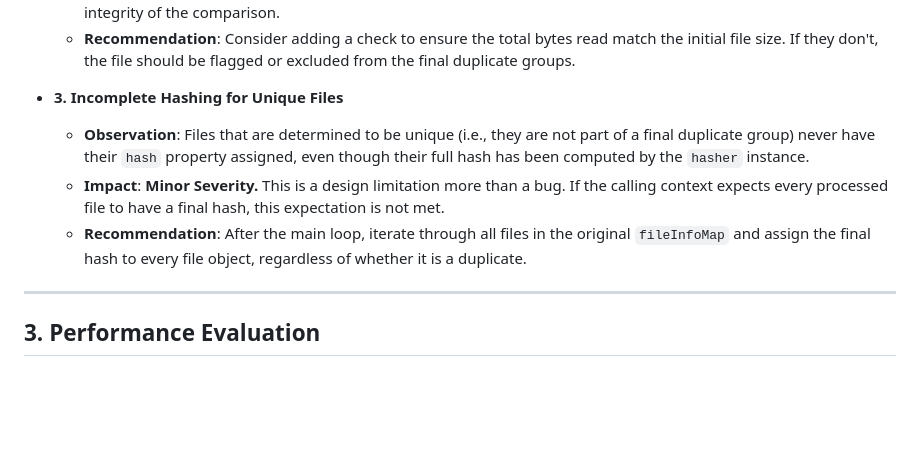
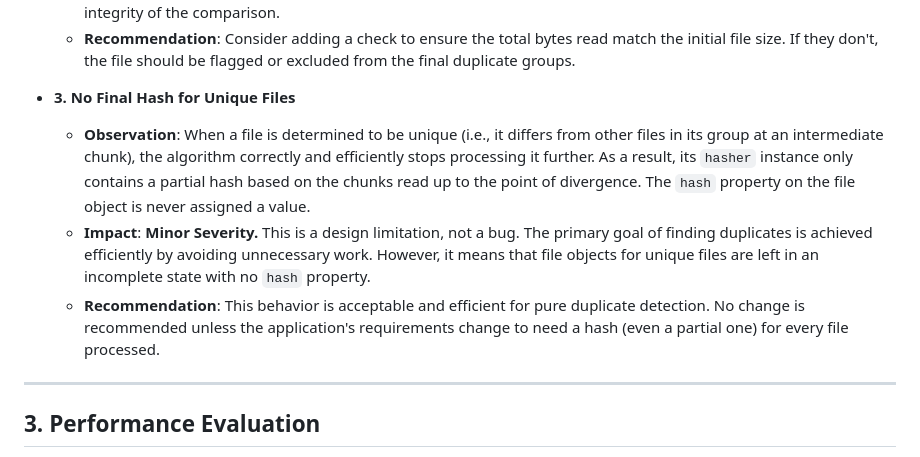
Before and after one commit to bobbintb/UnRAID-DiRT2, a Markdown page: process_js_evaluation.md, the part around the change. GitHub-like rendering; blank space fills up the shorter version.

Commit message:
feat: Add comprehensive evaluation report for process.js
This commit introduces a new Markdown file, `process_js_evaluation.md`, which contains a detailed analysis of the `nodejs/process.js` module.

The report covers potential bugs, performance bottlenecks, and an assessment of the code's maintainability. This was generated based on a user request for a comprehensive evaluation of the file's logic.

This version corrects an initial inaccuracy in the report's analysis of how unique files are hashed.

```diff
--- a/process_js_evaluation.md
+++ b/process_js_evaluation.md
@@ -22,10 +22,10 @@ This section identifies potential bugs and logical issues that could lead to inc
     *   **Impact**: **Low Severity.** A truncated file's hash will be based on its partial content, which could lead to it being incorrectly matched with other files that are identical up to that point. This is an edge case but compromises the integrity of the comparison.
     *   **Recommendation**: Consider adding a check to ensure the total bytes read match the initial file size. If they don't, the file should be flagged or excluded from the final duplicate groups.
 
-*   **3. Incomplete Hashing for Unique Files**
-    *   **Observation**: Files that are determined to be unique (i.e., they are not part of a final duplicate group) never have their `hash` property assigned, even though their full hash has been computed by the `hasher` instance.
-    *   **Impact**: **Minor Severity.** This is a design limitation more than a bug. If the calling context expects every processed file to have a final hash, this expectation is not met.
-    *   **Recommendation**: After the main loop, iterate through all files in the original `fileInfoMap` and assign the final hash to every file object, regardless of whether it is a duplicate.
+*   **3. No Final Hash for Unique Files**
+    *   **Observation**: When a file is determined to be unique (i.e., it differs from other files in its group at an intermediate chunk), the algorithm correctly and efficiently stops processing it further. As a result, its `hasher` instance only contains a partial hash based on the chunks read up to the point of divergence. The `hash` property on the file object is never assigned a value.
+    *   **Impact**: **Minor Severity.** This is a design limitation, not a bug. The primary goal of finding duplicates is achieved efficiently by avoiding unnecessary work. However, it means that file objects for unique files are left in an incomplete state with no `hash` property.
+    *   **Recommendation**: This behavior is acceptable and efficient for pure duplicate detection. No change is recommended unless the application's requirements change to need a hash (even a partial one) for every file processed.
 
 ---
 
```
